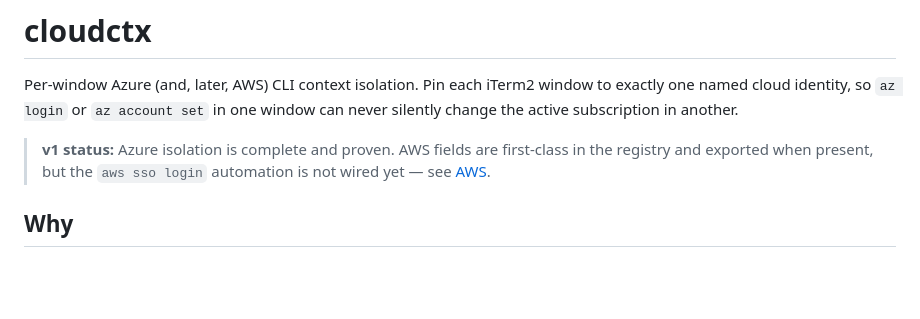
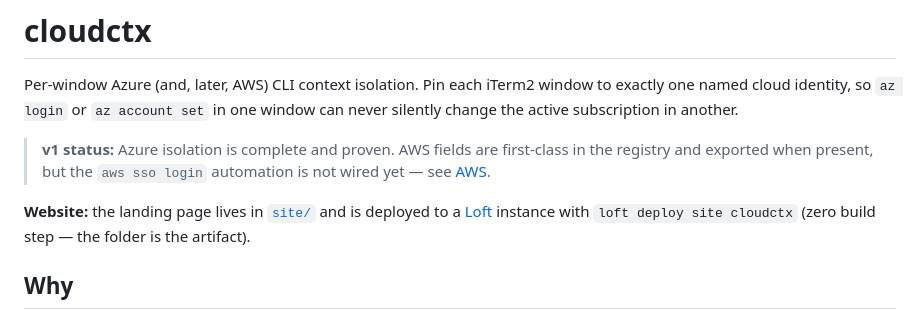
Before and after one commit to larsakerlund/cloudctx, a Markdown page: README.md, the part around the change. Rendered like a GitHub page; blank space fills up the shorter version.

Commit message:
docs: note the Loft-hosted landing page
Co-Authored-By: Claude Fable 5 <noreply@anthropic.com>

```diff
--- a/README.md
+++ b/README.md
@@ -7,6 +7,10 @@ window can never silently change the active subscription in another.
 > **v1 status:** Azure isolation is complete and proven. AWS fields are
 > first-class in the registry and exported when present, but the `aws sso login`
 > automation is not wired yet — see [AWS](#aws-status).
+
+**Website:** the landing page lives in [`site/`](site/) and is deployed to a
+[Loft](https://github.com/larsakerlund/loft) instance with
+`loft deploy site cloudctx` (zero build step — the folder is the artifact).
 
 ## Why
 
```
